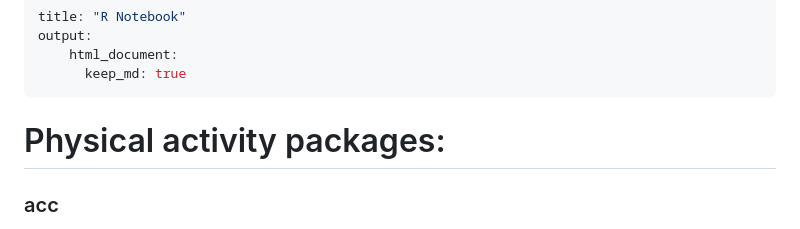
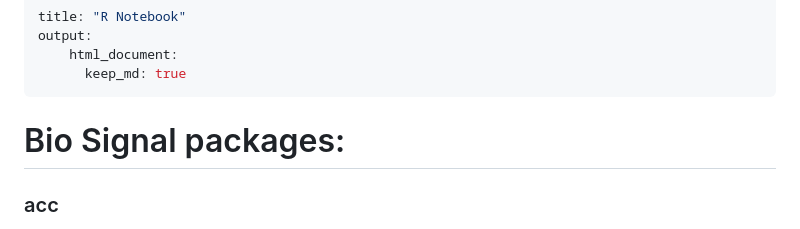
Before and after one commit to walkabilly/pa_task_view, a Markdown page: packages-description.md, the part around the change. GitHub-like rendering.

Commit message:
Update packages-description.md
updated name

```diff
--- a/packages-description.md
+++ b/packages-description.md
@@ -5,7 +5,7 @@ output:
       keep_md: true
 ---
 
-# Physical activity packages:
+# Bio Signal packages:
 
 ### acc
 
```
